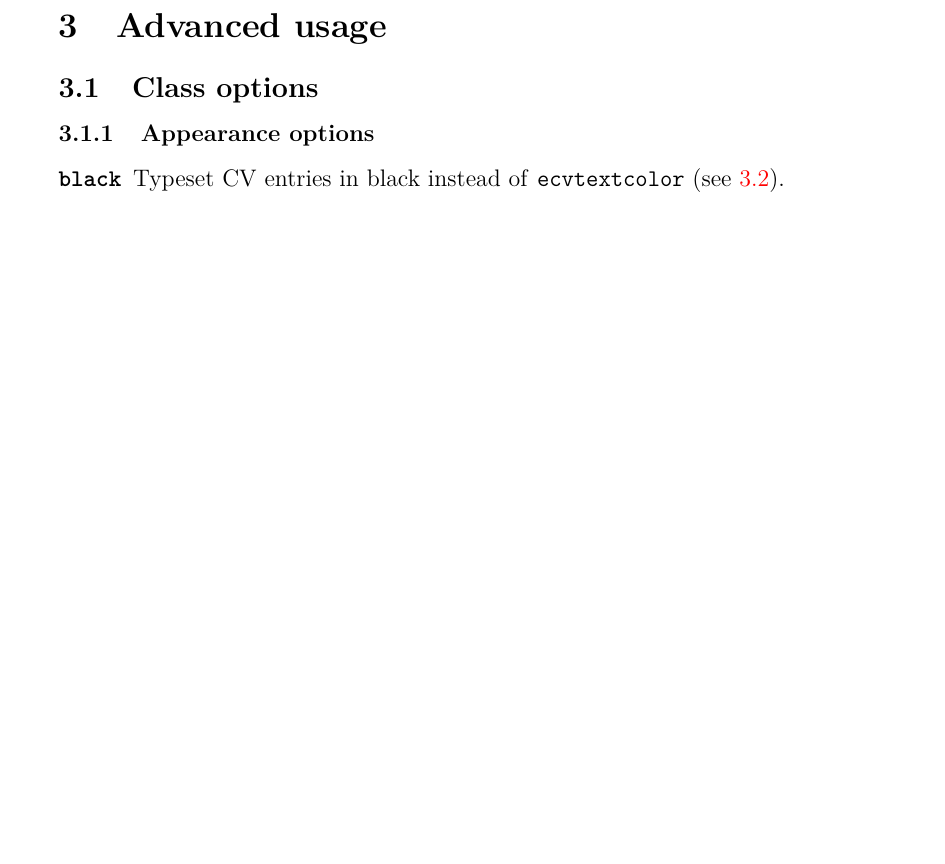
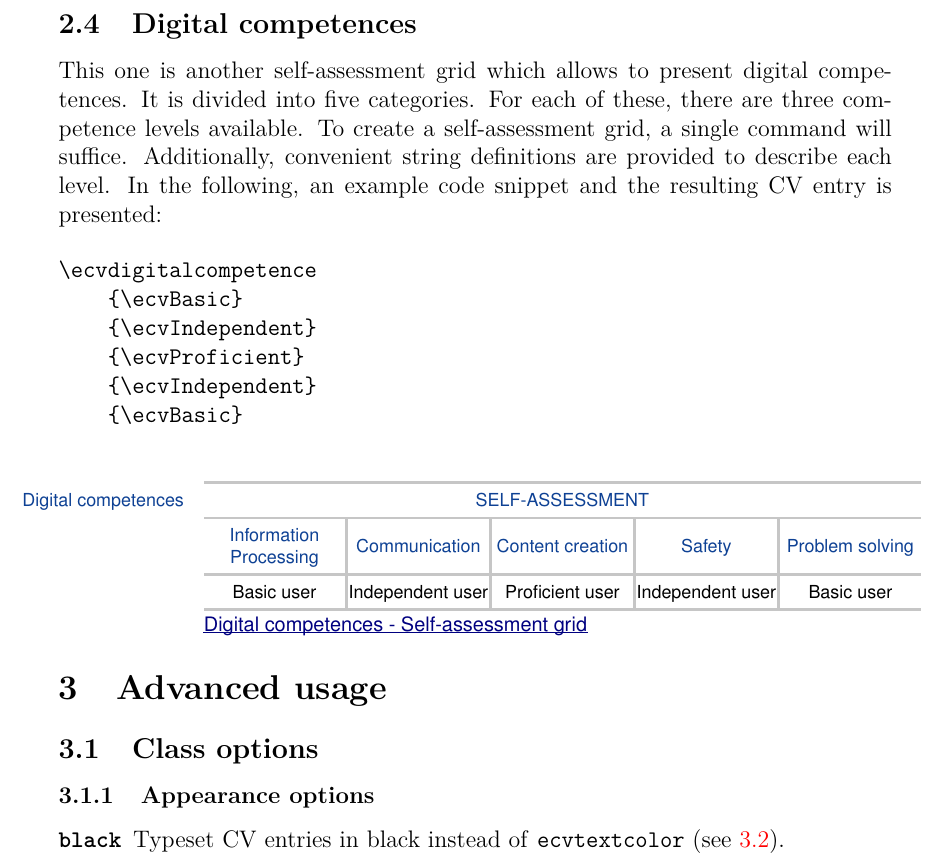
Before and after one commit to gmazzamuto/europasscv, a LaTeX CV (europasscv.tex): part of page 6 of 7 before the commit and part of page 6 of 8 after it, cut at the place of the change, the shorter picture padded with empty space. Compiled offline with pdfLaTeX.

Commit message:
add documentation

```diff
--- a/europasscv.tex
+++ b/europasscv.tex
@@ -202,6 +202,37 @@ which is typeset like this:
   \end{europasscv}
 \end{minipage}
 
+\subsection{Digital competences}
+
+This one is another self-assessment grid which allows to present digital competences.
+It is divided into five categories.
+For each of these, there are three competence levels available.
+To create a self-assessment grid, a single command will suffice.
+Additionally, convenient string definitions are provided to describe each level.
+In the following, an example code snippet and the resulting CV entry is presented:
+
+\begin{verbatim}
+\ecvdigitalcompetence
+    {\ecvBasic}
+    {\ecvIndependent}
+    {\ecvProficient}
+    {\ecvIndependent}
+    {\ecvBasic}
+\end{verbatim}
+
+\vspace{0.5cm}
+\hspace*{-6.5cm}
+\begin{minipage}{21cm}
+	\begin{europasscv}
+		\ecvdigitalcompetence
+			{\ecvBasic}
+			{\ecvIndependent}
+			{\ecvProficient}
+			{\ecvIndependent}
+			{\ecvBasic}
+	\end{europasscv}
+\end{minipage}
+
 \section{Advanced usage}
 
 \subsection{Class options}
```
